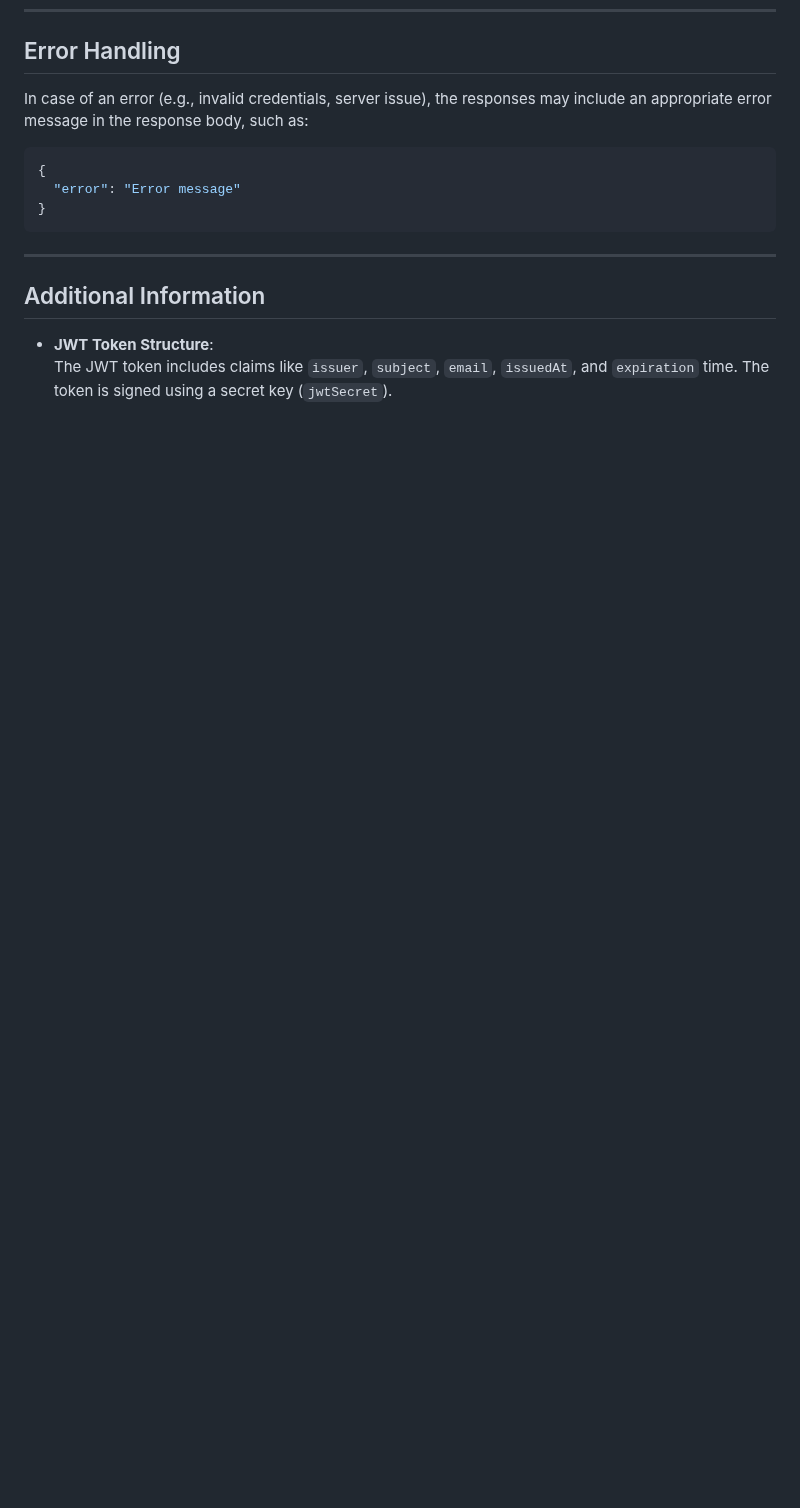
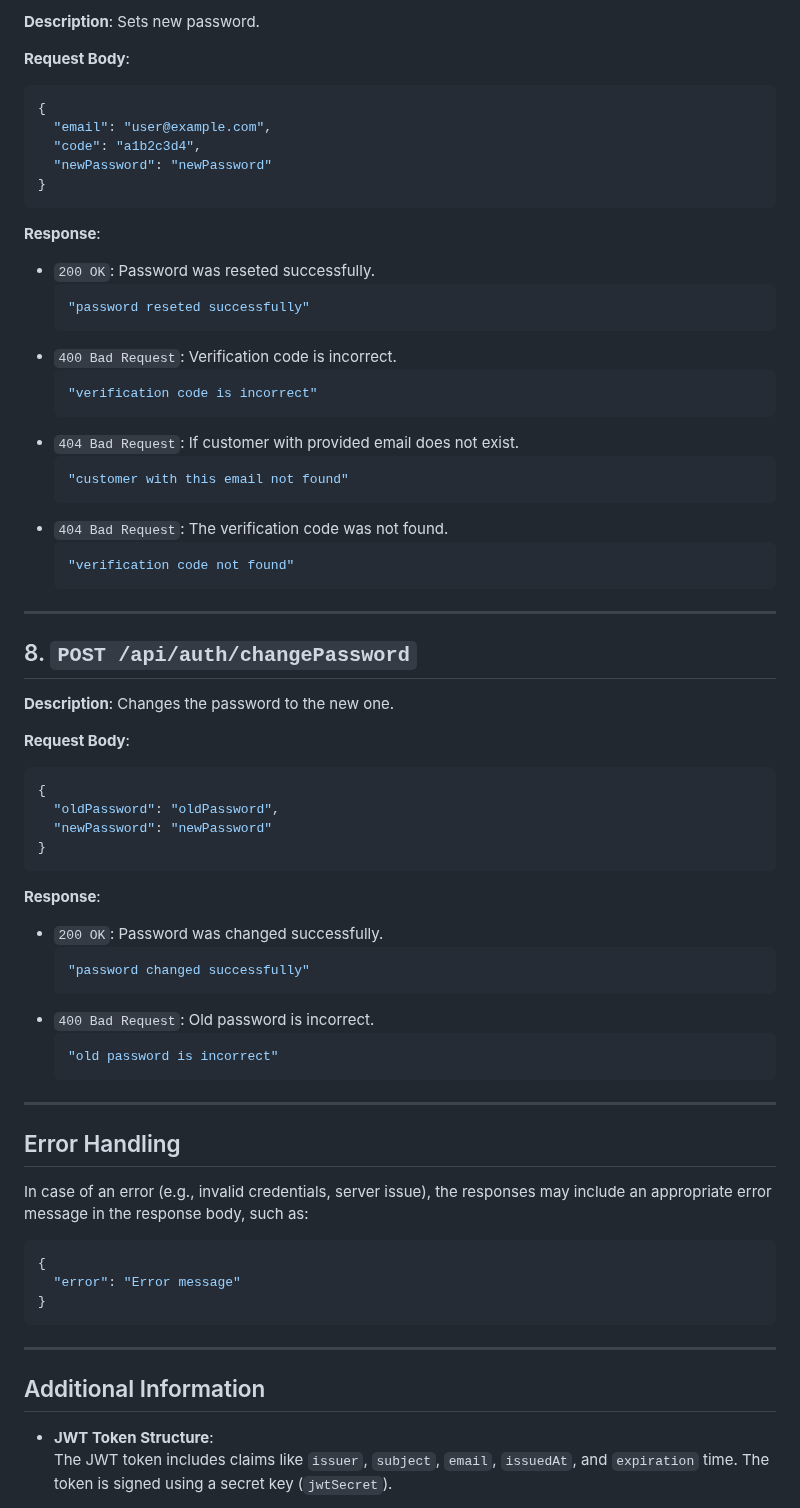
Before and after one commit to MarcinPolewski/Project-flashcards, a Markdown page: ENDPOINTS_DOCUMENTATION.md, the part around one of its changes. Drawn GitHub-style; blank space fills up the shorter version.

Commit message:
Added new endpoints to the documentation

````diff
--- a/ENDPOINTS_DOCUMENTATION.md
+++ b/ENDPOINTS_DOCUMENTATION.md
@@ -90,3 +165,53 @@ This endpoint does not require any request body. The authentication will be hand
+**Description**: Sets new password.
+
+**Request Body**:
+```json
+{
+  "email": "user@example.com",
+  "code": "a1b2c3d4",
+  "newPassword": "newPassword"
+}
+```
+**Response**:
+- `200 OK`: Password was reseted successfully.
+  ```json
+  "password reseted successfully"
+  ```
+- `400 Bad Request`: Verification code is incorrect.
+  ```json
+  "verification code is incorrect"
+  ```
+- `404 Bad Request`: If customer with provided email does not exist.
+  ```json
+  "customer with this email not found"
+  ```
+- `404 Bad Request`: The verification code was not found.
+  ```json
+  "verification code not found"
+  ```
+---
+
+## 8. `POST /api/auth/changePassword`
+
+**Description**: Changes the password to the new one.
+
+**Request Body**:
+```json
+{
+  "oldPassword": "oldPassword",
+  "newPassword": "newPassword"
+}
+```
+**Response**:
+- `200 OK`: Password was changed successfully.
+  ```json
+  "password changed successfully"
+  ```
+- `400 Bad Request`: Old password is incorrect.
+  ```json
+  "old password is incorrect"
+  ```
+---
 ## Error Handling
 
 In case of an error (e.g., invalid credentials, server issue), the responses may include an appropriate error message in the response body, such as:
````
Also changed, not shown: other parts of ENDPOINTS_DOCUMENTATION.md (+135 -60 lines).
